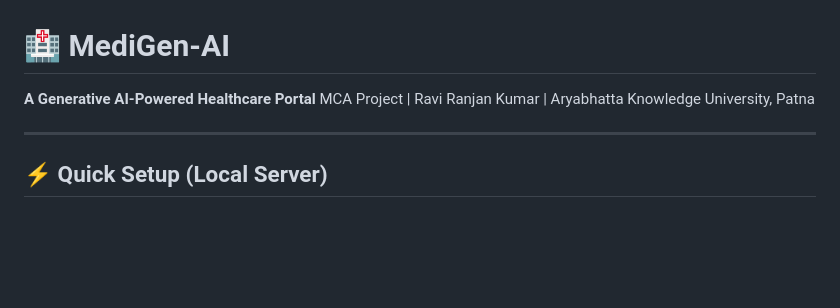
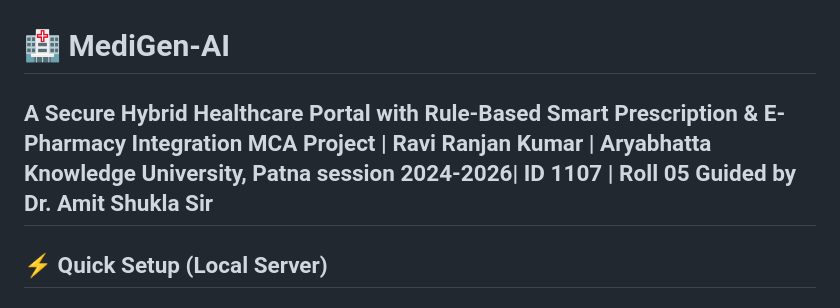
Before and after one commit to MCA-711-1107-Ravi-Ranjan-Kumar/MediGen-AI, a Markdown page: README.md, the part around the change. GitHub-like rendering; blank space fills up the shorter version.

Commit message:
Revise project description and add session info
Updated project description and added session details.

```diff
--- a/README.md
+++ b/README.md
@@ -1,7 +1,8 @@
 # 🏥 MediGen-AI
-**A Generative AI-Powered Healthcare Portal**
+**A Secure Hybrid Healthcare Portal with Rule-Based Smart Prescription & E-Pharmacy Integration**
 MCA Project | Ravi Ranjan Kumar | Aryabhatta Knowledge University, Patna
-
+session  2024-2026| ID 1107 | Roll 05
+Guided by Dr. Amit Shukla Sir
 ---
 
 ## ⚡ Quick Setup (Local Server)
```
